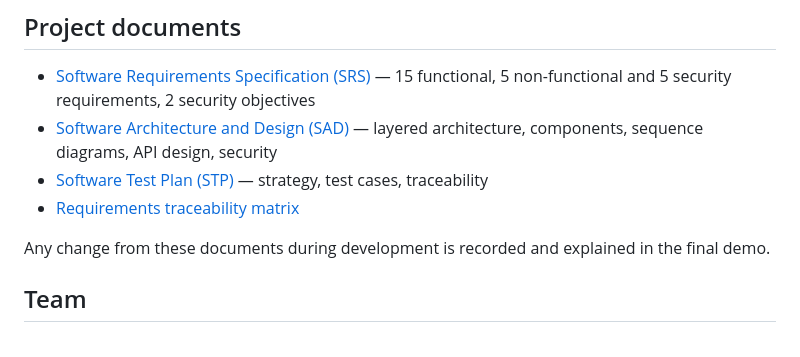
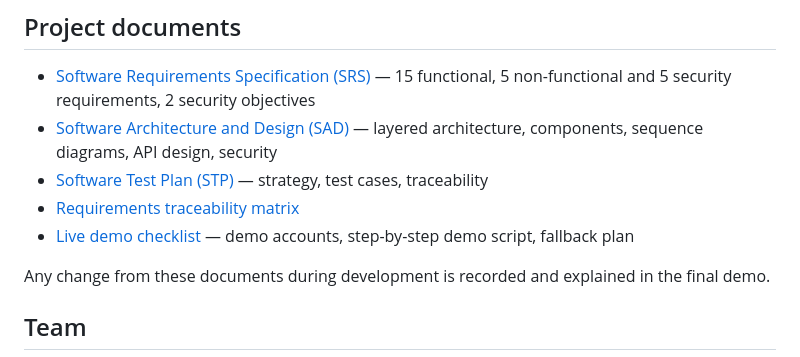
Before and after one commit to GSAIHEMANTH279/Automated-performance-appraisal-system, a Markdown page: README.md, the part around the change. Rendered like a GitHub page.

Commit message:
APAS-8: add live demo checklist

```diff
--- a/README.md
+++ b/README.md
@@ -175,6 +175,7 @@ Dockerfile          Production container image
 - [Software Architecture and Design (SAD)](SRS_SAD_TestPlan/SAD.md) — layered architecture, components, sequence diagrams, API design, security
 - [Software Test Plan (STP)](SRS_SAD_TestPlan/Test_Plan.md) — strategy, test cases, traceability
 - [Requirements traceability matrix](SRS_SAD_TestPlan/diagrams/requirements-traceability.csv)
+- [Live demo checklist](docs/DEMO-CHECKLIST.md) — demo accounts, step-by-step demo script, fallback plan
 
 Any change from these documents during development is recorded and explained in the final demo.
 
```
Also changed, not shown: docs/DEMO-CHECKLIST.md (added, +76 -0 lines).
